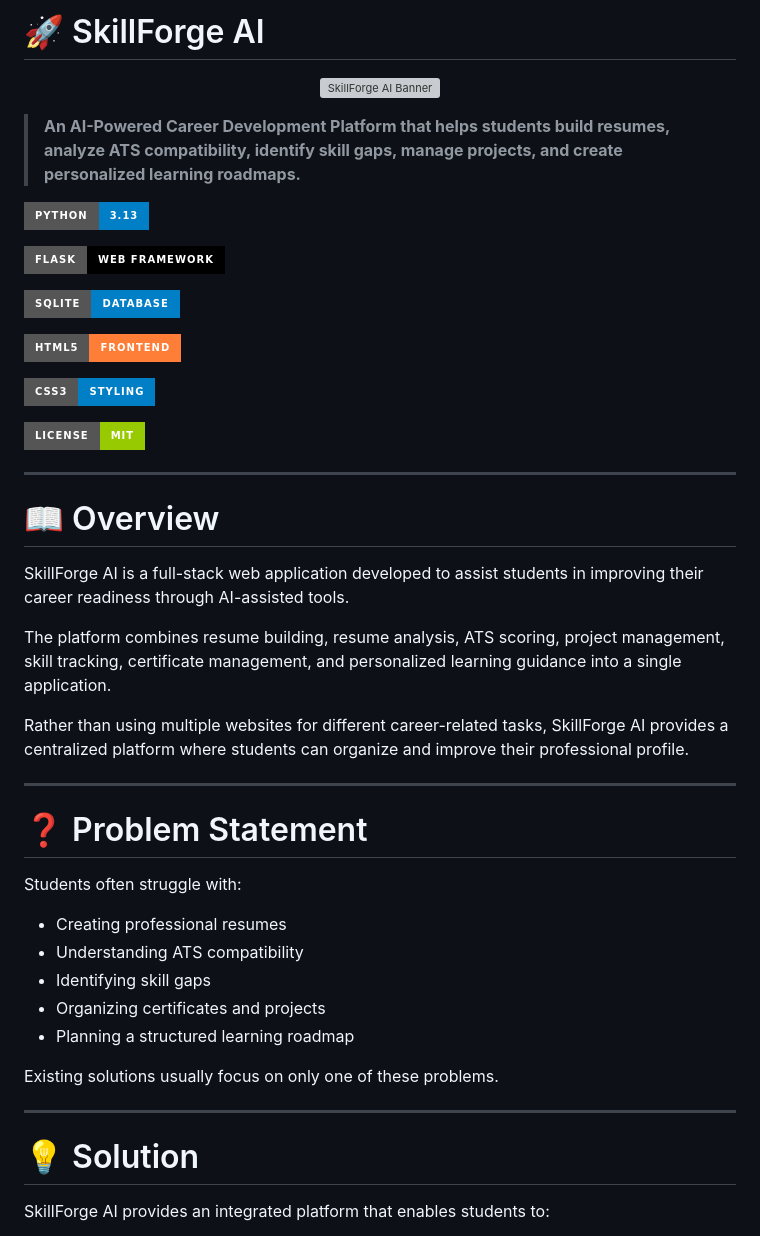
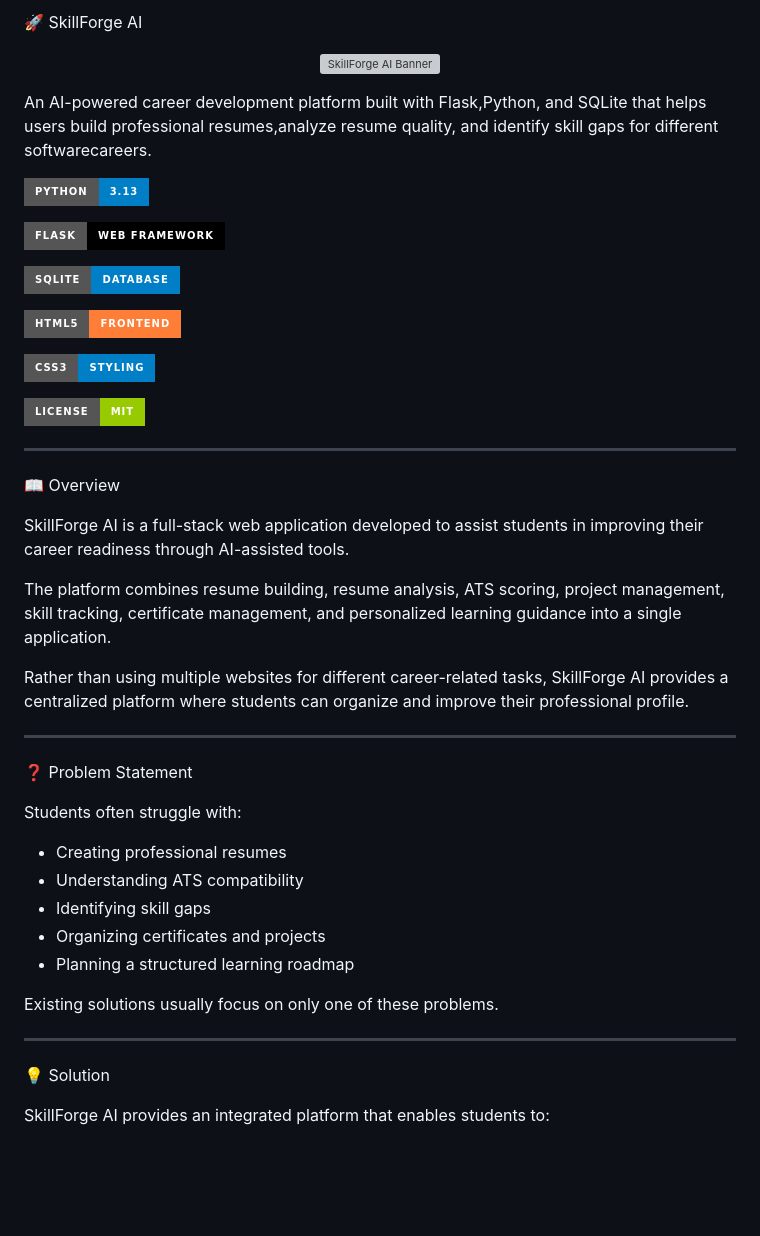
Before and after one commit to Likith301206/SkillForge-AI, a Markdown page: README.md, the part around one of its changes. GitHub-like rendering; badges without logos; blank space fills up the shorter version; grey boxes are pictures that could not be loaded.

Commit message:
Update README with banner

```diff
--- a/README.md
+++ b/README.md
@@ -1,9 +1,8 @@
-# 🚀 SkillForge AI
+🚀 SkillForge AI
 <p align="center">
   <img src="assets/images/banner.png" alt="SkillForge AI Banner" width="100%">
 </p>
-
-> **An AI-Powered Career Development Platform that helps students build resumes, analyze ATS compatibility, identify skill gaps, manage projects, and create personalized learning roadmaps.**
+An AI-powered career development platform built with Flask,Python, and SQLite that helps users build professional resumes,analyze resume quality, and identify skill gaps for different softwarecareers.
 
 <p align="center">
 
@@ -23,7 +22,7 @@
 
 ---
 
-# 📖 Overview
+ 📖 Overview
 
 SkillForge AI is a full-stack web application developed to assist students in improving their career readiness through AI-assisted tools.
 
@@ -33,7 +32,7 @@ Rather than using multiple websites for different career-related tasks, SkillFor
 
 ---
 
-# ❓ Problem Statement
+❓ Problem Statement
 
 Students often struggle with:
 
@@ -47,7 +46,7 @@ Existing solutions usually focus on only one of these problems.
 
 ---
 
-# 💡 Solution
+ 💡 Solution
 
 SkillForge AI provides an integrated platform that enables students to:
 
```
Also changed, not shown: other parts of README.md (+32 -32 lines).
